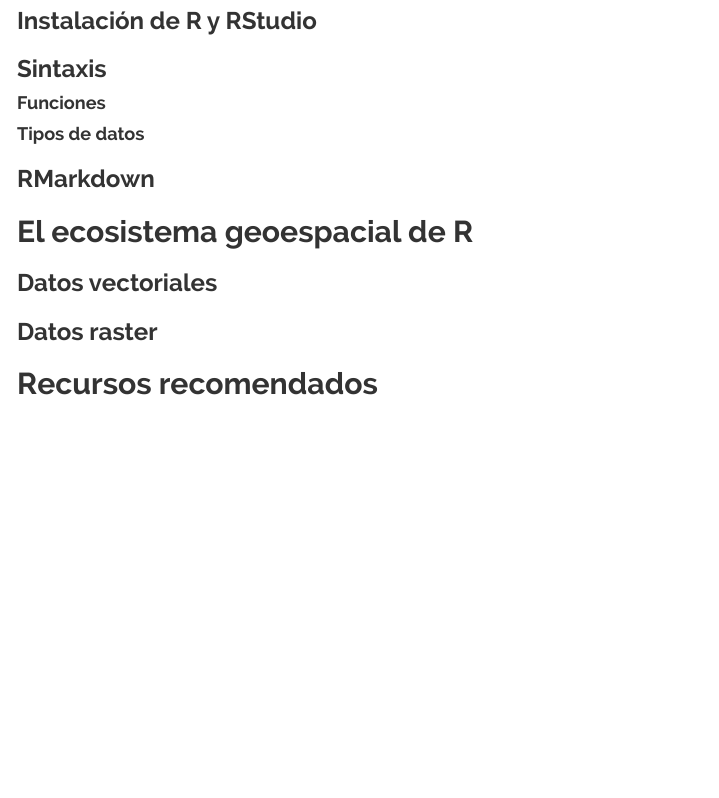
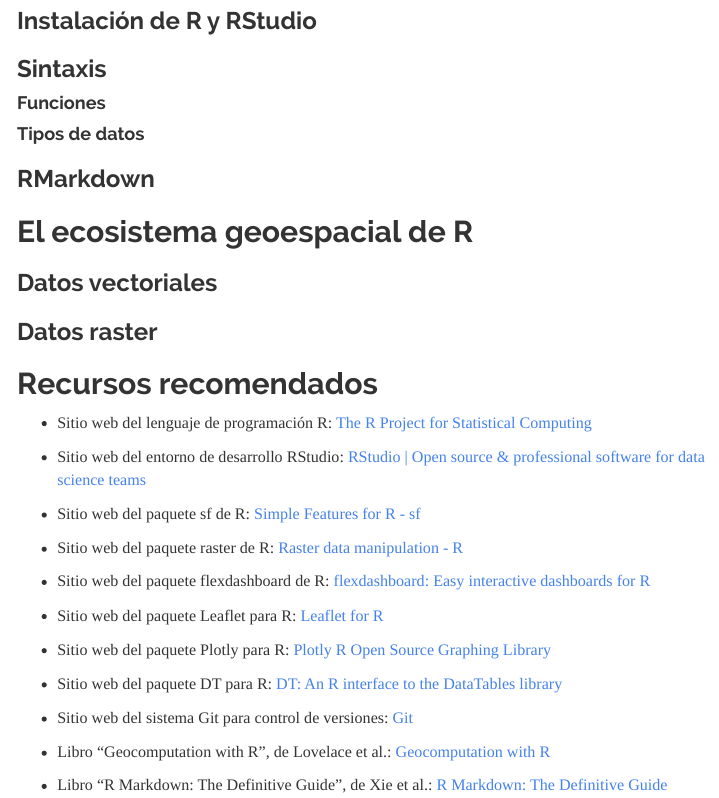
Before and after one commit to taller-r-jornadas-sigtd-2020/taller-r-jornadas-sigtd-2020.github.io, an R Markdown document (index.Rmd): the page in a window 1100 px wide, from 400 px down. The pictures show the output file index.html that the author committed with the source, opened offline; menus at the side of the page are left out.

Commit message:
Agregar lista inicial de recursos

```diff
--- a/index.Rmd
+++ b/index.Rmd
@@ -35,3 +35,16 @@
 ### Datos raster
 
 ## Recursos recomendados
+* Sitio web del lenguaje de programación R: [The R Project for Statistical Computing](https://www.r-project.org/)
+* Sitio web del entorno de desarrollo RStudio: [RStudio | Open source & professional software for data science teams](https://rstudio.com/)
+
+* Sitio web del paquete sf de R: [Simple Features for R - sf](https://r-spatial.github.io/sf/)
+* Sitio web del paquete raster de R: [Raster data manipulation - R](https://rspatial.org/raster/spatial/8-rastermanip.html)
+
+* Sitio web del paquete flexdashboard de R: [flexdashboard: Easy interactive dashboards for R](https://rmarkdown.rstudio.com/flexdashboard/)
+* Sitio web del paquete Leaflet para R: [Leaflet for R](https://rstudio.github.io/leaflet/)
+* Sitio web del paquete Plotly para R: [Plotly R Open Source Graphing Library](https://plotly.com/r/)
+* Sitio web del paquete DT para R: [DT: An R interface to the DataTables library](https://rstudio.github.io/DT/)
+* Sitio web del sistema Git para control de versiones: [Git](https://git-scm.com/)
+* Libro "Geocomputation with R", de Lovelace et al.: [Geocomputation with R](https://geocompr.robinlovelace.net/)
+* Libro "R Markdown: The Definitive Guide", de Xie et al.: [R Markdown: The Definitive Guide](https://bookdown.org/yihui/rmarkdown/)
```
Also changed, not shown: index.html.
